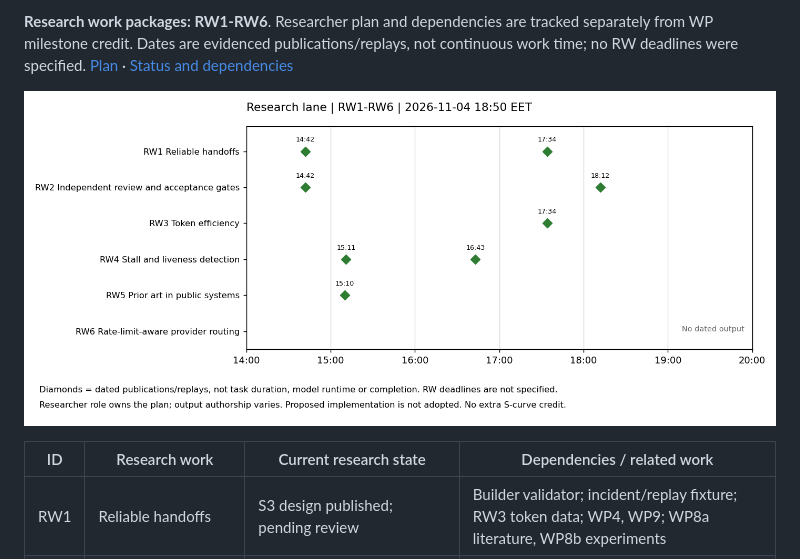
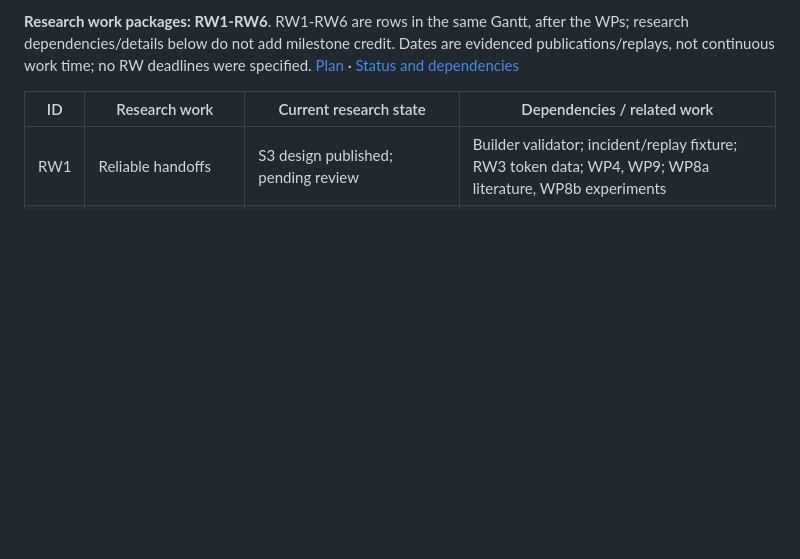
Before and after one commit to coolkowkank/Multiple-Human-Concept-Owner, a Markdown page: README.md, the part around one of its changes. GitHub-like rendering; folded sections open; blank space fills up the shorter version.

Commit message:
One Gantt for WP, RW and individual jobs; show Recovery and Ryan support in team diagram

```diff
--- a/README.md
+++ b/README.md
@@ -40,7 +40,5 @@
 
-**Research work packages: RW1-RW6**. Researcher plan and dependencies are tracked separately from WP milestone credit. Dates are evidenced publications/replays, not continuous work time; no RW deadlines were specified. [Plan](https://github.com/coolkowkank/Multiple-Human-Concept-Owner/blob/Research_lab/research/PLAN.md) · [Status and dependencies](https://coolkowkank.github.io/Multiple-Human-Concept-Owner/progress/charts/)
-
-![Research work packages RW1-RW6: dated output timeline](https://github.com/coolkowkank/Multiple-Human-Concept-Owner/raw/a0f9d3abc2396e0c86b8b4cbbf301395d752ed32/docs/progress/research-gantt.png)
+**Research work packages: RW1-RW6**. RW1-RW6 are rows in the same Gantt, after the WPs; research dependencies/details below do not add milestone credit. Dates are evidenced publications/replays, not continuous work time; no RW deadlines were specified. [Plan](https://github.com/coolkowkank/Multiple-Human-Concept-Owner/blob/Research_lab/research/PLAN.md) · [Status and dependencies](https://coolkowkank.github.io/Multiple-Human-Concept-Owner/progress/charts/)
 
 | ID | Research work | Current research state | Dependencies / related work |
 |---|---|---|---|
```
Also changed, not shown: other parts of README.md (+3 -12 lines), docs/progress/README.md (+4 -0 lines), docs/progress/gantt.png, docs/progress/s-curve.png, docs/progress/team.png, 9 other files.
